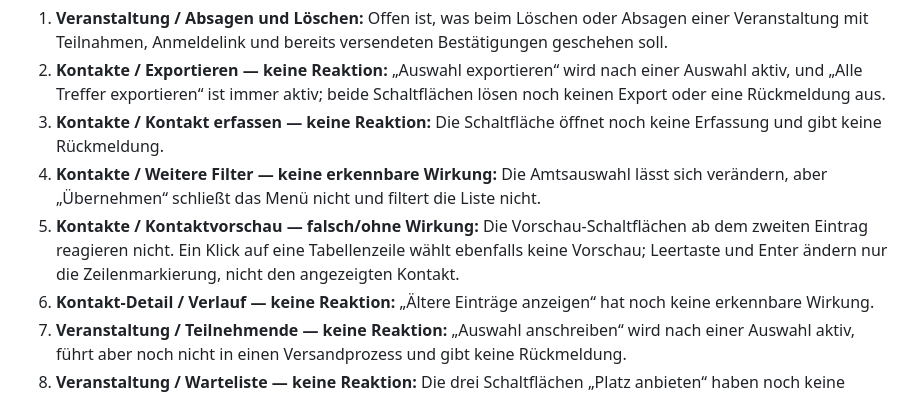
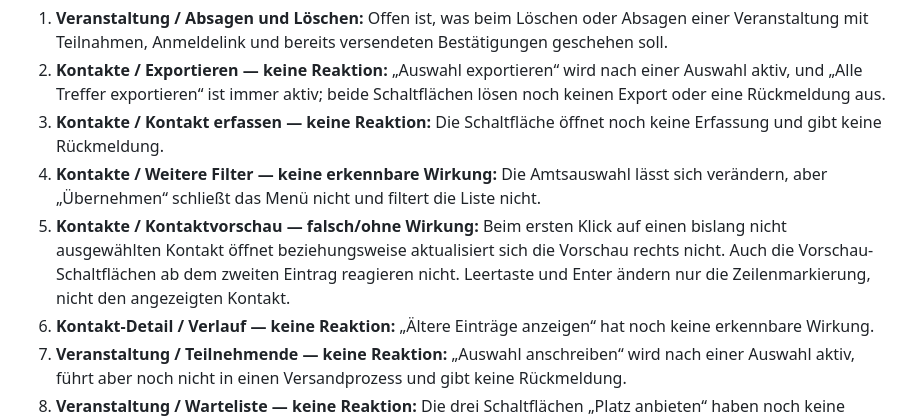
Before and after one commit to digital-agentur-heidelberg/crm-mockup, a Markdown page: system/BEFUNDE-offen.md, the part around the change. Drawn GitHub-style.

Commit message:
Erstklick-Befund der Kontaktvorschau präzisieren

```diff
--- a/system/BEFUNDE-offen.md
+++ b/system/BEFUNDE-offen.md
@@ -17,10 +17,11 @@ Punkte sind fachlich oder screenspezifisch und wurden bewusst nicht erfunden.
    Erfassung und gibt keine Rückmeldung.
 4. **Kontakte / Weitere Filter — keine erkennbare Wirkung:** Die Amtsauswahl lässt sich verändern, aber
    „Übernehmen“ schließt das Menü nicht und filtert die Liste nicht.
-5. **Kontakte / Kontaktvorschau — falsch/ohne Wirkung:** Die Vorschau-Schaltflächen ab dem zweiten
-   Eintrag reagieren nicht. Ein Klick auf eine Tabellenzeile wählt ebenfalls
-   keine Vorschau; Leertaste und Enter ändern nur die Zeilenmarkierung, nicht
-   den angezeigten Kontakt.
+5. **Kontakte / Kontaktvorschau — falsch/ohne Wirkung:** Beim ersten Klick auf
+   einen bislang nicht ausgewählten Kontakt öffnet beziehungsweise aktualisiert
+   sich die Vorschau rechts nicht. Auch die Vorschau-Schaltflächen ab dem
+   zweiten Eintrag reagieren nicht. Leertaste und Enter ändern nur die
+   Zeilenmarkierung, nicht den angezeigten Kontakt.
 6. **Kontakt-Detail / Verlauf — keine Reaktion:** „Ältere Einträge anzeigen“ hat noch keine
    erkennbare Wirkung.
 7. **Veranstaltung / Teilnehmende — keine Reaktion:** „Auswahl anschreiben“ wird nach einer
```
